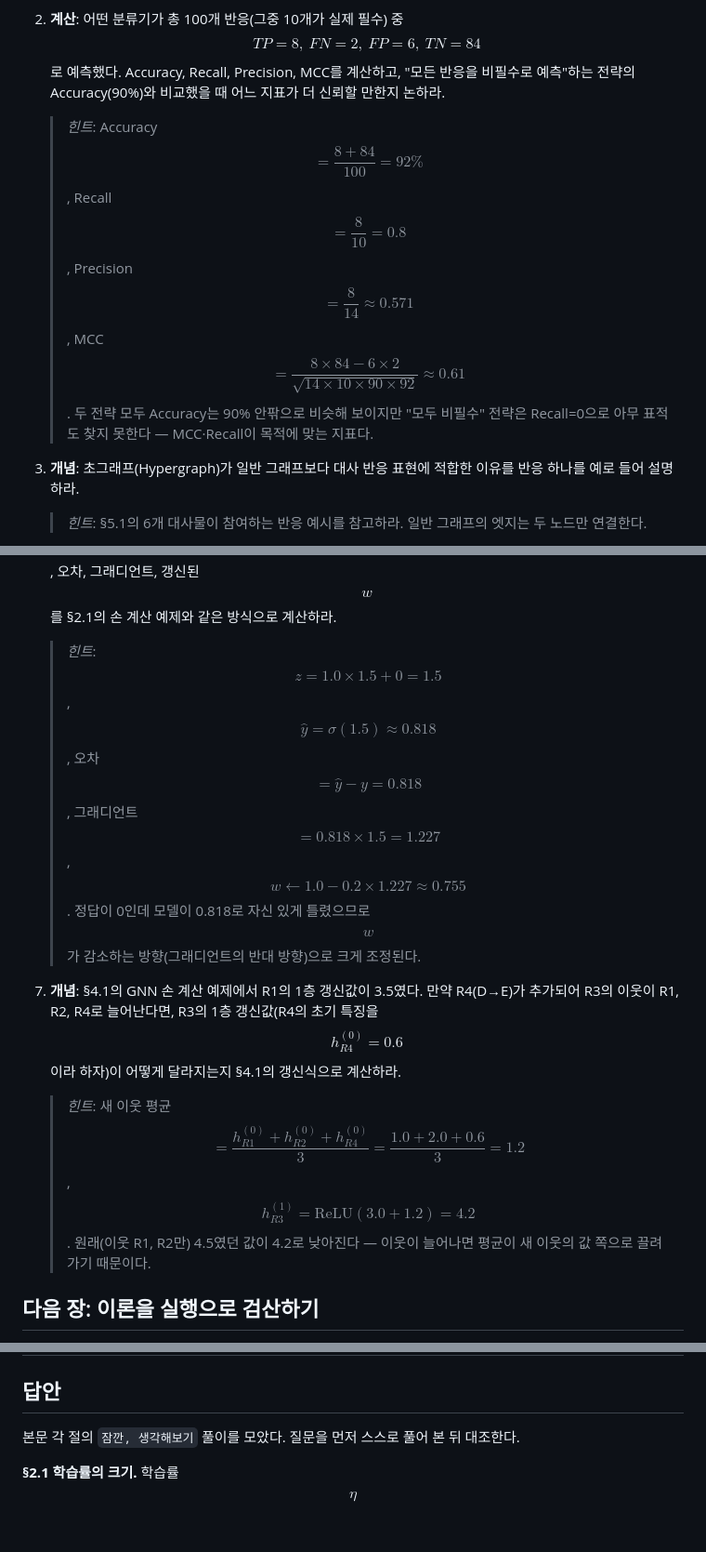
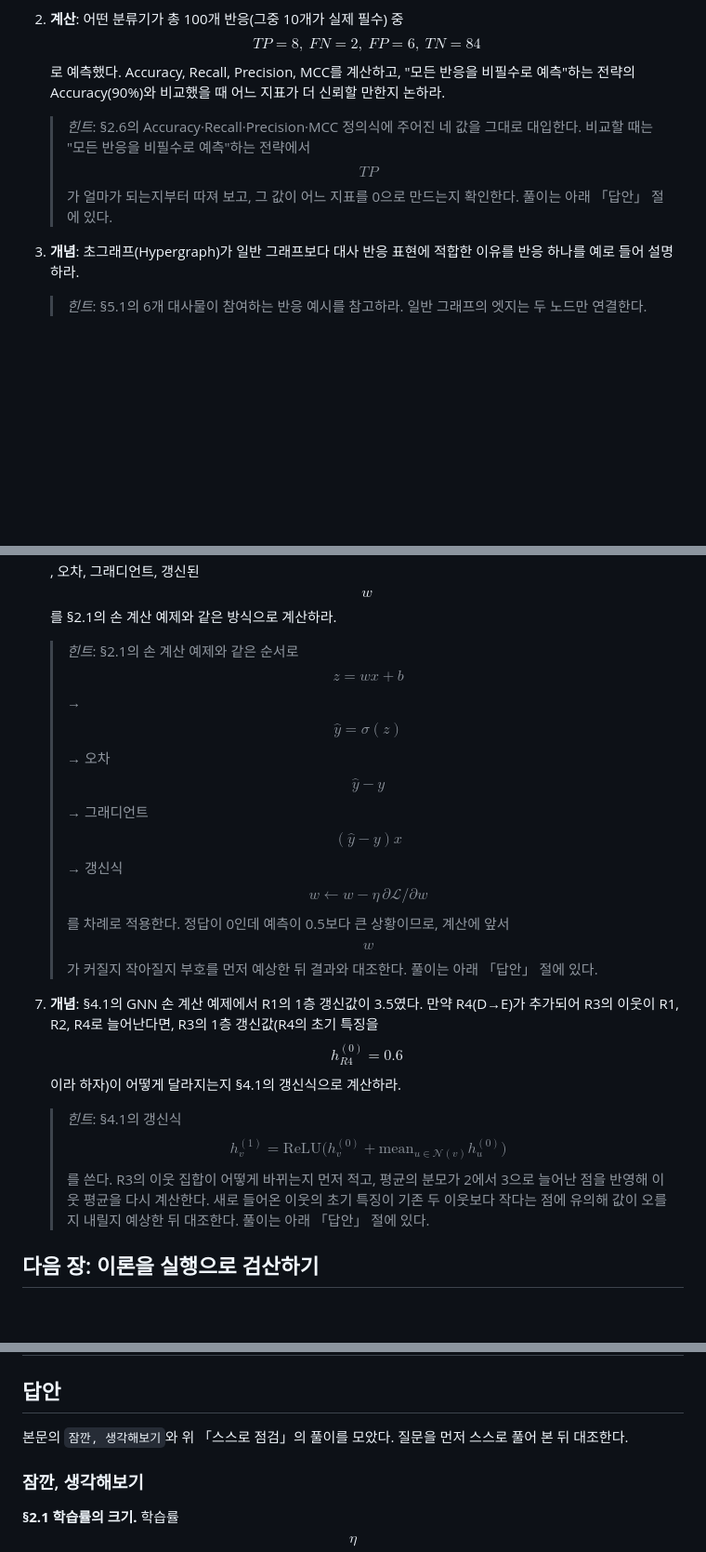
Before and after one commit to jyryu3161/ebook_metabolic_modeling, a Markdown page: chapter-9/summary.md, 3 parts joined by grey strips. Shown at 93% size. GitHub-like rendering; blank space fills up the shorter version.

Commit message:
proof3: chapter-9 스스로 점검 힌트 정답 분리
Co-Authored-By: Claude Opus 4.8 <noreply@anthropic.com>
Claude-Session: https://claude.ai/code/session_01WJfdZEpqbAHfh67S2UjPSh

```diff
--- a/chapter-9/summary.md
+++ b/chapter-9/summary.md
@@ -39,7 +39,7 @@
    > *힌트*: 단일 biomass optimum에 묶이지 않지만 배지 경계·가역성·샘플링 방법과 학습 자료 선택에는 여전히 의존한다.
 
 2. **계산**: 어떤 분류기가 총 100개 반응(그중 10개가 실제 필수) 중 $$TP=8,\ FN=2,\ FP=6,\ TN=84$$로 예측했다. Accuracy, Recall, Precision, MCC를 계산하고, "모든 반응을 비필수로 예측"하는 전략의 Accuracy(90%)와 비교했을 때 어느 지표가 더 신뢰할 만한지 논하라.
-   > *힌트*: Accuracy $$=\frac{8+84}{100}=92\%$$, Recall $$=\frac{8}{10}=0.8$$, Precision $$=\frac{8}{14}\approx0.571$$, MCC $$=\frac{8\times84-6\times2}{\sqrt{14\times10\times90\times92}}\approx0.61$$. 두 전략 모두 Accuracy는 90% 안팎으로 비슷해 보이지만 "모두 비필수" 전략은 Recall=0으로 아무 표적도 찾지 못한다 — MCC·Recall이 목적에 맞는 지표다.
+   > *힌트*: §2.6의 Accuracy·Recall·Precision·MCC 정의식에 주어진 네 값을 그대로 대입한다. 비교할 때는 "모든 반응을 비필수로 예측"하는 전략에서 $$TP$$가 얼마가 되는지부터 따져 보고, 그 값이 어느 지표를 0으로 만드는지 확인한다. 풀이는 아래 「답안」 절에 있다.
 
 3. **개념**: 초그래프(Hypergraph)가 일반 그래프보다 대사 반응 표현에 적합한 이유를 반응 하나를 예로 들어 설명하라.
    > *힌트*: §5.1의 6개 대사물이 참여하는 반응 예시를 참고하라. 일반 그래프의 엣지는 두 노드만 연결한다.
@@ -50,10 +50,10 @@
    > *힌트*: §10.2와 §1.1의 "지도와 직감" 비유를 연결해 보라.
 
 6. **계산**: 현재 파라미터 $$w=1.0,\ b=0$$, 학습률 $$\eta=0.2$$인 로지스틱 회귀가 입력 $$x=1.5$$, 정답 $$y=0$$인 예제 하나를 만났다. $$z, \hat y=\sigma(z)$$, 오차, 그래디언트, 갱신된 $$w$$를 §2.1의 손 계산 예제와 같은 방식으로 계산하라.
-   > *힌트*: $$z=1.0\times1.5+0=1.5$$, $$\hat y=\sigma(1.5)\approx0.818$$, 오차 $$=\hat y-y=0.818$$, 그래디언트 $$=0.818\times1.5=1.227$$, $$w\leftarrow1.0-0.2\times1.227\approx0.755$$. 정답이 0인데 모델이 0.818로 자신 있게 틀렸으므로 $$w$$가 감소하는 방향(그래디언트의 반대 방향)으로 크게 조정된다.
+   > *힌트*: §2.1의 손 계산 예제와 같은 순서로 $$z=wx+b$$ → $$\hat y=\sigma(z)$$ → 오차 $$\hat y-y$$ → 그래디언트 $$(\hat y-y)x$$ → 갱신식 $$w\leftarrow w-\eta\,\partial\mathcal{L}/\partial w$$를 차례로 적용한다. 정답이 0인데 예측이 0.5보다 큰 상황이므로, 계산에 앞서 $$w$$가 커질지 작아질지 부호를 먼저 예상한 뒤 결과와 대조한다. 풀이는 아래 「답안」 절에 있다.
 
 7. **개념**: §4.1의 GNN 손 계산 예제에서 R1의 1층 갱신값이 3.5였다. 만약 R4(D→E)가 추가되어 R3의 이웃이 R1, R2, R4로 늘어난다면, R3의 1층 갱신값(R4의 초기 특징을 $$h_{R4}^{(0)}=0.6$$이라 하자)이 어떻게 달라지는지 §4.1의 갱신식으로 계산하라.
-   > *힌트*: 새 이웃 평균 $$=\frac{h_{R1}^{(0)}+h_{R2}^{(0)}+h_{R4}^{(0)}}{3}=\frac{1.0+2.0+0.6}{3}=1.2$$, $$h_{R3}^{(1)}=\text{ReLU}(3.0+1.2)=4.2$$. 원래(이웃 R1, R2만) 4.5였던 값이 4.2로 낮아진다 — 이웃이 늘어나면 평균이 새 이웃의 값 쪽으로 끌려가기 때문이다.
+   > *힌트*: §4.1의 갱신식 $$h_v^{(1)}=\text{ReLU}\big(h_v^{(0)}+\text{mean}_{u\in\mathcal N(v)}h_u^{(0)}\big)$$를 쓴다. R3의 이웃 집합이 어떻게 바뀌는지 먼저 적고, 평균의 분모가 2에서 3으로 늘어난 점을 반영해 이웃 평균을 다시 계산한다. 새로 들어온 이웃의 초기 특징이 기존 두 이웃보다 작다는 점에 유의해 값이 오를지 내릴지 예상한 뒤 대조한다. 풀이는 아래 「답안」 절에 있다.
 
 ## 다음 장: 이론을 실행으로 검산하기
 
@@ -100,7 +100,9 @@ AI+GEM 분야는 빠르게 변하므로 연도별 수치 예측보다 모델·
 
 ## 답안
 
-본문 각 절의 `잠깐, 생각해보기` 풀이를 모았다. 질문을 먼저 스스로 풀어 본 뒤 대조한다.
+본문의 `잠깐, 생각해보기`와 위 「스스로 점검」의 풀이를 모았다. 질문을 먼저 스스로 풀어 본 뒤 대조한다.
+
+### 잠깐, 생각해보기
 
 **§2.1 학습률의 크기.** 학습률 $$\eta$$가 너무 크면 손실이 감소하는 방향은 맞더라도 한 걸음이 너무 커서 최솟값을 지나쳐 반대편으로 넘어가 버리고, 심하면 손실이 오히려 발산한다. 반대로 $$\eta$$가 너무 작으면 한 걸음이 너무 작아 수렴에 매우 오랜 시간이 걸린다. 실무에서는 $$\eta=0.01\sim0.1$$ 근처에서 시작해 학습 곡선을 보며 조정하는 경우가 많다.
 
```
Also changed, not shown: other parts of chapter-9/summary.md (+8 -0 lines).
